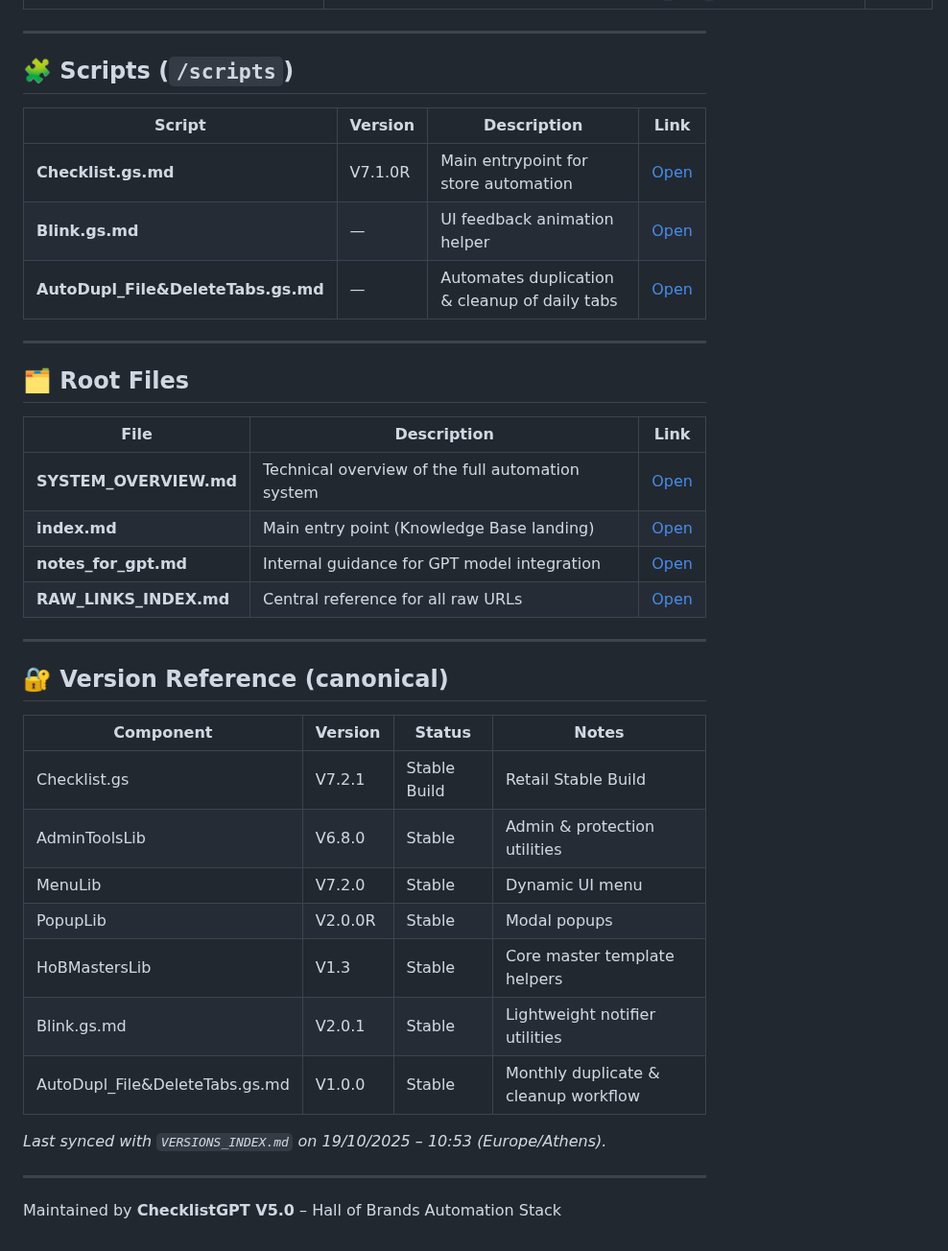
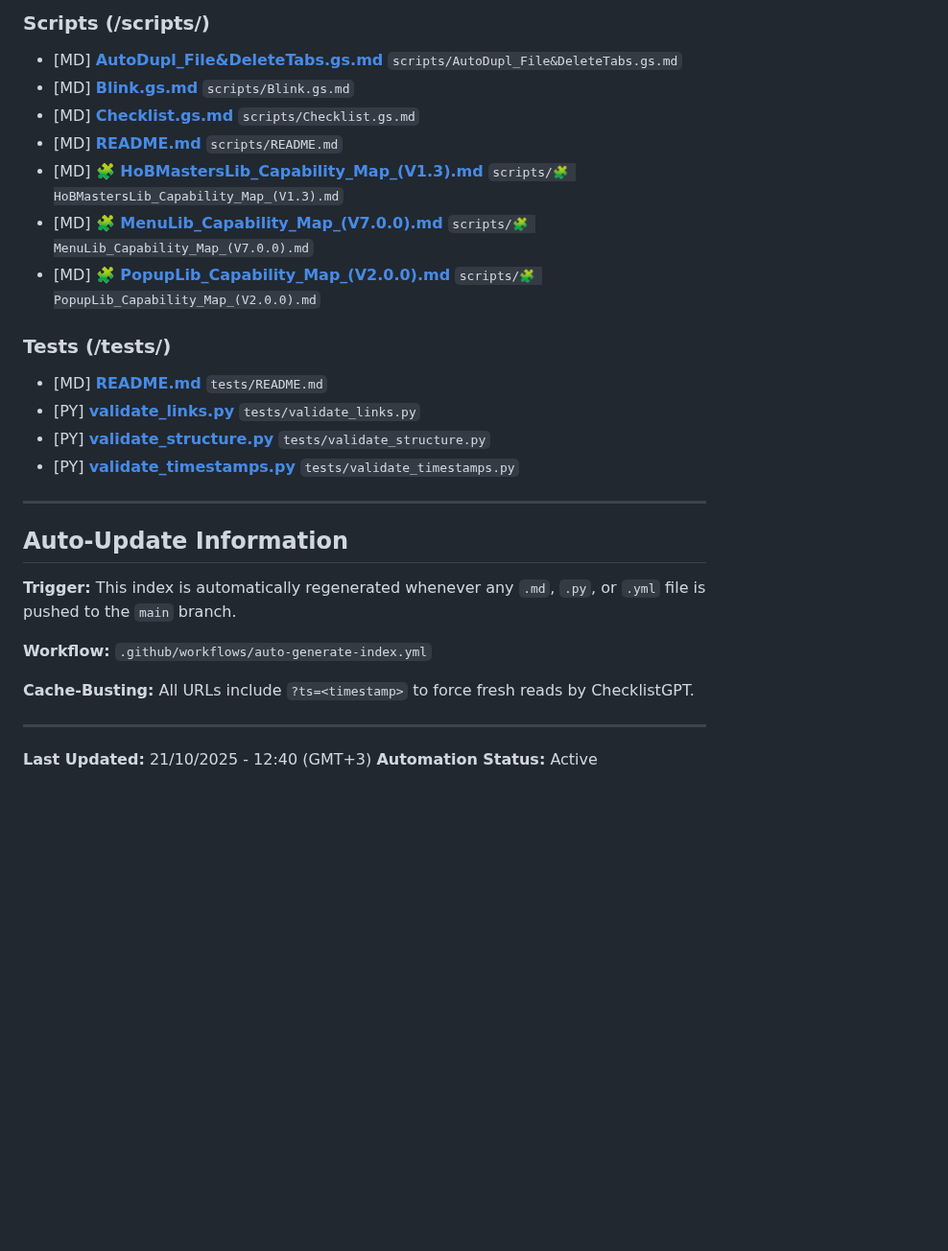
Before and after one commit to 2mrowman/hob-kb-archives-72A1, a Markdown page: INDEX_Checklist_Docs.md, the part around one of its changes. Shown at 96% size. Rendered like a GitHub page; blank space fills up the shorter version.

Commit message:
Auto-update INDEX_Checklist_Docs.md [skip ci]

```diff
--- a/INDEX_Checklist_Docs.md
+++ b/INDEX_Checklist_Docs.md
@@ -34,39 +113,43 @@ _Last Updated: 16 Oct 2025_
+### Scripts (/scripts/)
+
+- [MD] **[AutoDupl_File&DeleteTabs.gs.md](https://raw.githubusercontent.com/2mrowman/hob-kb-archives-72A1/refs/heads/main/scripts/AutoDupl_File&DeleteTabs.gs.md?ts=1761050409)**
+  `scripts/AutoDupl_File&DeleteTabs.gs.md`
+- [MD] **[Blink.gs.md](https://raw.githubusercontent.com/2mrowman/hob-kb-archives-72A1/refs/heads/main/scripts/Blink.gs.md?ts=1761050409)**
+  `scripts/Blink.gs.md`
+- [MD] **[Checklist.gs.md](https://raw.githubusercontent.com/2mrowman/hob-kb-archives-72A1/refs/heads/main/scripts/Checklist.gs.md?ts=1761050409)**
+  `scripts/Checklist.gs.md`
+- [MD] **[README.md](https://raw.githubusercontent.com/2mrowman/hob-kb-archives-72A1/refs/heads/main/scripts/README.md?ts=1761050409)**
+  `scripts/README.md`
+- [MD] **[🧩 HoBMastersLib_Capability_Map_(V1.3).md](https://raw.githubusercontent.com/2mrowman/hob-kb-archives-72A1/refs/heads/main/scripts/🧩%20HoBMastersLib_Capability_Map_(V1.3).md?ts=1761050409)**
+  `scripts/🧩 HoBMastersLib_Capability_Map_(V1.3).md`
+- [MD] **[🧩 MenuLib_Capability_Map_(V7.0.0).md](https://raw.githubusercontent.com/2mrowman/hob-kb-archives-72A1/refs/heads/main/scripts/🧩%20MenuLib_Capability_Map_(V7.0.0).md?ts=1761050409)**
+  `scripts/🧩 MenuLib_Capability_Map_(V7.0.0).md`
+- [MD] **[🧩 PopupLib_Capability_Map_(V2.0.0).md](https://raw.githubusercontent.com/2mrowman/hob-kb-archives-72A1/refs/heads/main/scripts/🧩%20PopupLib_Capability_Map_(V2.0.0).md?ts=1761050409)**
+  `scripts/🧩 PopupLib_Capability_Map_(V2.0.0).md`
+
+
+### Tests (/tests/)
+
+- [MD] **[README.md](https://raw.githubusercontent.com/2mrowman/hob-kb-archives-72A1/refs/heads/main/tests/README.md?ts=1761050409)**
+  `tests/README.md`
+- [PY] **[validate_links.py](https://raw.githubusercontent.com/2mrowman/hob-kb-archives-72A1/refs/heads/main/tests/validate_links.py?ts=1761050409)**
+  `tests/validate_links.py`
+- [PY] **[validate_structure.py](https://raw.githubusercontent.com/2mrowman/hob-kb-archives-72A1/refs/heads/main/tests/validate_structure.py?ts=1761050409)**
+  `tests/validate_structure.py`
+- [PY] **[validate_timestamps.py](https://raw.githubusercontent.com/2mrowman/hob-kb-archives-72A1/refs/heads/main/tests/validate_timestamps.py?ts=1761050409)**
+  `tests/validate_timestamps.py`
 
 ---
 
-## 🧩 Scripts (`/scripts`)
-| Script | Version | Description | Link |
-|---------|----------|-------------|------|
-| **Checklist.gs.md** | V7.1.0R | Main entrypoint for store automation | [Open](https://github.com/2mrowman/hob-kb-archives-72A1/blob/main/scripts/Checklist.gs.md) |
-| **Blink.gs.md** | — | UI feedback animation helper | [Open](https://github.com/2mrowman/hob-kb-archives-72A1/blob/main/scripts/Blink.gs.md) |
-| **AutoDupl_File&DeleteTabs.gs.md** | — | Automates duplication & cleanup of daily tabs | [Open](https://github.com/2mrowman/hob-kb-archives-72A1/blob/main/scripts/AutoDupl_File&DeleteTabs.gs.md) |
+## Auto-Update Information
+
+**Trigger:** This index is automatically regenerated whenever any `.md`, `.py`, or `.yml` file is pushed to the `main` branch.
+
+**Workflow:** `.github/workflows/auto-generate-index.yml`
+
+**Cache-Busting:** All URLs include `?ts=<timestamp>` to force fresh reads by ChecklistGPT.
 
 ---
 
-## 🗂 Root Files
-| File | Description | Link |
-|------|--------------|------|
-| **SYSTEM_OVERVIEW.md** | Technical overview of the full automation system | [Open](https://github.com/2mrowman/hob-kb-archives-72A1/blob/main/SYSTEM_OVERVIEW.md) |
-| **index.md** | Main entry point (Knowledge Base landing) | [Open](https://github.com/2mrowman/hob-kb-archives-72A1/blob/main/index.md) |
-| **notes_for_gpt.md** | Internal guidance for GPT model integration | [Open](https://github.com/2mrowman/hob-kb-archives-72A1/blob/main/notes_for_gpt.md) |
-| **RAW_LINKS_INDEX.md** | Central reference for all raw URLs | [Open](https://github.com/2mrowman/hob-kb-archives-72A1/blob/main/RAW_LINKS_INDEX.md) |
-
----
-
-## 🔐 Version Reference (canonical)
-
-| Component                      | Version | Status         | Notes                                 |
-|--------------------------------|---------|----------------|----------------------------------------|
-| Checklist.gs                   | V7.2.1  | Stable Build   | Retail Stable Build                    |
-| AdminToolsLib                  | V6.8.0  | Stable         | Admin & protection utilities           |
-| MenuLib                        | V7.2.0  | Stable         | Dynamic UI menu                        |
-| PopupLib                       | V2.0.0R | Stable         | Modal popups                           |
-| HoBMastersLib                  | V1.3    | Stable         | Core master template helpers           |
-| Blink.gs.md                    | V2.0.1  | Stable         | Lightweight notifier utilities         |
-| AutoDupl_File&DeleteTabs.gs.md | V1.0.0  | Stable         | Monthly duplicate & cleanup workflow   |
-
-*Last synced with `VERSIONS_INDEX.md` on 19/10/2025 – 10:53 (Europe/Athens).*
-
----
-
-Maintained by **ChecklistGPT V5.0** – Hall of Brands Automation Stack
+**Last Updated:** 21/10/2025 - 12:40 (GMT+3)
+**Automation Status:** Active
```
Also changed, not shown: other parts of INDEX_Checklist_Docs.md (+105 -26 lines).
